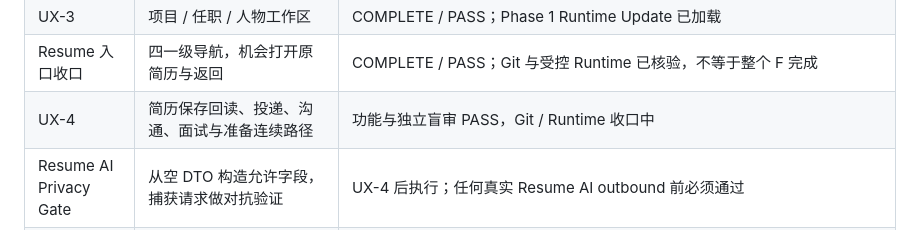
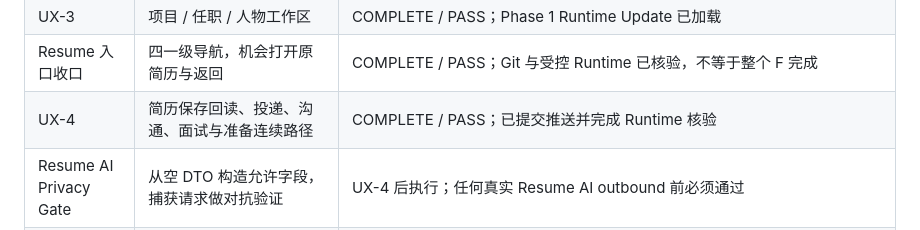
Before and after one commit to frog-716/Career, a Markdown page: docs/07-roadmap.md, the part around the change. Drawn GitHub-style.

```diff
--- a/docs/07-roadmap.md
+++ b/docs/07-roadmap.md
@@ -19,7 +19,7 @@
 | UX-2 | Opportunity + Wiki + Shared Visual Foundation | COMPLETE / PASS：四张用户截图与 Shared Visual Foundation 验收通过，自动回归、Git 收口和正式 Runtime Update 均完成；UX-3 READY，不恢复 D4 smoke |
 | UX-3 | 项目 / 任职 / 人物工作区 | COMPLETE / PASS；Phase 1 Runtime Update 已加载 |
 | Resume 入口收口 | 四一级导航，机会打开原简历与返回 | COMPLETE / PASS；Git 与受控 Runtime 已核验，不等于整个 F 完成 |
-| UX-4 | 简历保存回读、投递、沟通、面试与准备连续路径 | 功能与独立盲审 PASS，Git / Runtime 收口中 |
+| UX-4 | 简历保存回读、投递、沟通、面试与准备连续路径 | COMPLETE / PASS；已提交推送并完成 Runtime 核验 |
 | Resume AI Privacy Gate | 从空 DTO 构造允许字段，捕获请求做对抗验证 | UX-4 后执行；任何真实 Resume AI outbound 前必须通过 |
 | UX-5 | 全新虚构库独立盲审完整核心链 | Privacy Gate 后执行；通过后才可恢复 D4 真实 smoke Preview |
 | E | 分类旧数据并退役 T14、ResumeUse 与重复业务对象 | 尚未开始；目标模型优先，分类后可清理明确测试对象 |
```
Also changed, not shown: docs/execution/STATUS.md (+2 -2 lines).
